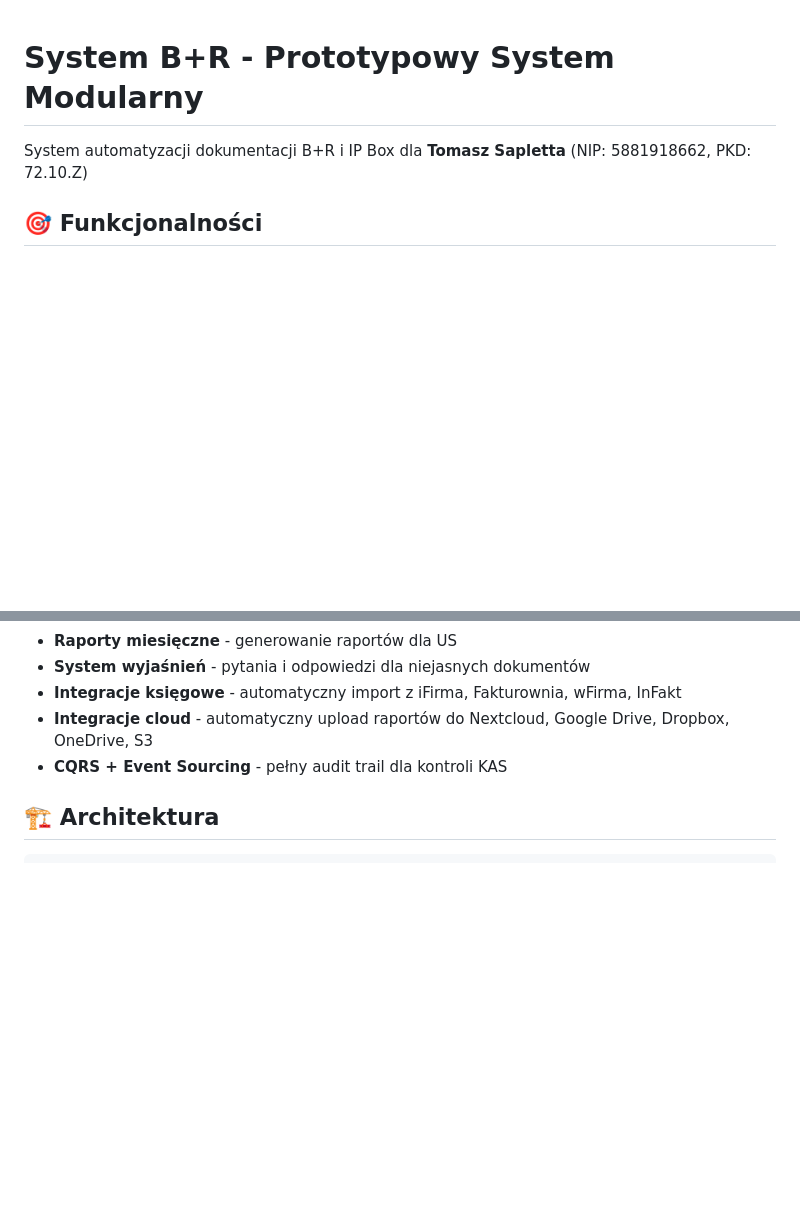
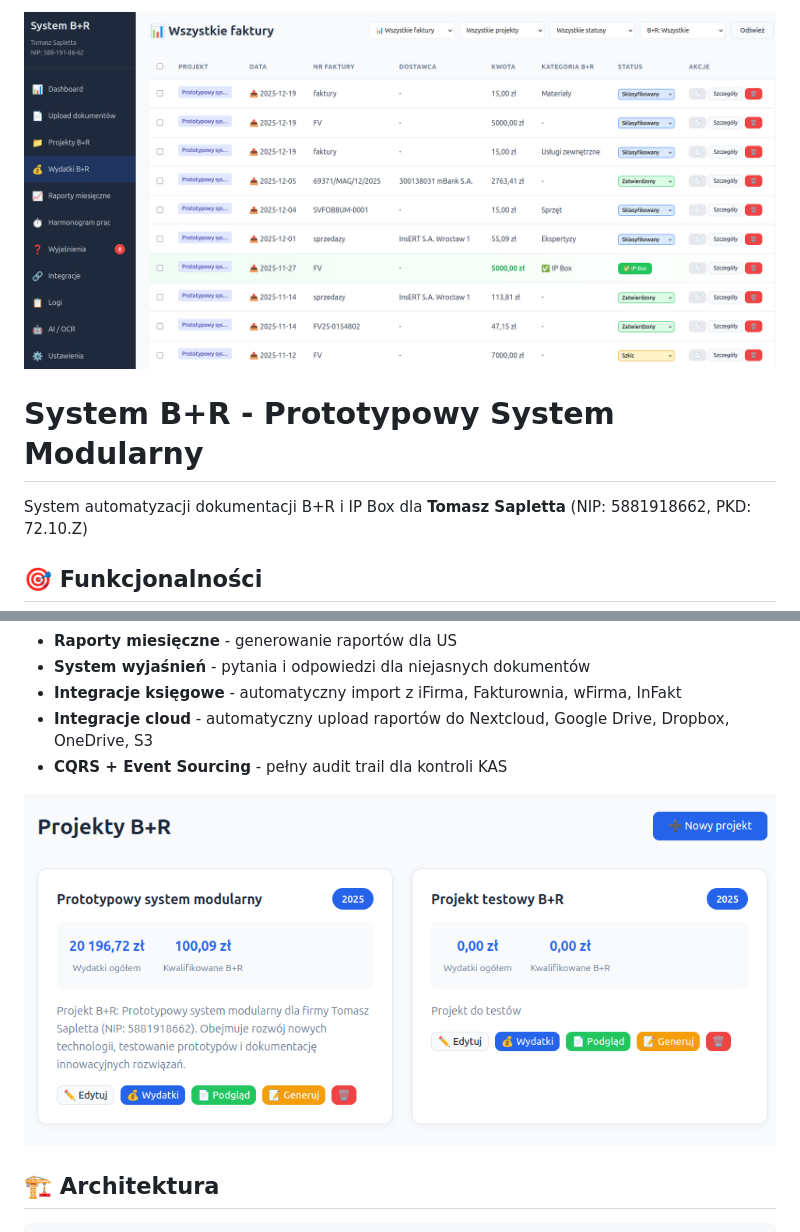
Before and after one commit to founder-pl/br, a Markdown page: README.md, 2 parts joined by grey strips. GitHub-like rendering; pictures changed too: img.png (added), img_1.png (added); blank space fills up the shorter version.

```diff
--- a/README.md
+++ b/README.md
@@ -1,3 +1,4 @@
+![img.png](img.png)
 # System B+R - Prototypowy System Modularny
 
 System automatyzacji dokumentacji B+R i IP Box dla **Tomasz Sapletta** (NIP: 5881918662, PKD: 72.10.Z)
@@ -13,6 +14,8 @@ System automatyzacji dokumentacji B+R i IP Box dla **Tomasz Sapletta** (NIP: 588
 - **Integracje księgowe** - automatyczny import z iFirma, Fakturownia, wFirma, InFakt
 - **Integracje cloud** - automatyczny upload raportów do Nextcloud, Google Drive, Dropbox, OneDrive, S3
 - **CQRS + Event Sourcing** - pełny audit trail dla kontroli KAS
+
+![img_1.png](img_1.png)
 
 ## 🏗️ Architektura
 
```
Also changed, not shown: other parts of README.md (+2 -0 lines), img_2.png (added), 15 other files.
